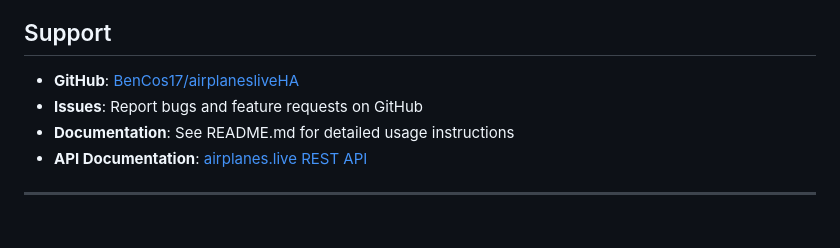
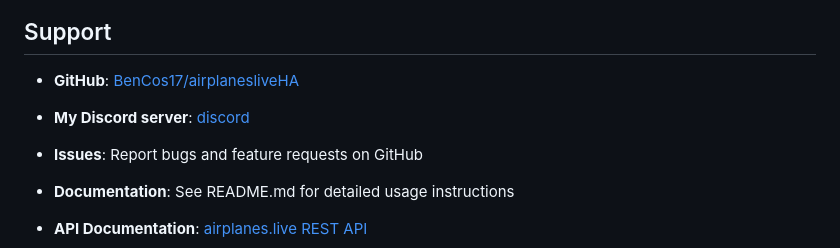
Before and after one commit to BenCos17/airplanesliveHA, a Markdown page: AirplanesLiveHA/DOCS.md, the part around the change. GitHub-like rendering; blank space fills up the shorter version.

Commit message:
add discord link to docs file for support also

```diff
--- a/AirplanesLiveHA/DOCS.md
+++ b/AirplanesLiveHA/DOCS.md
@@ -208,6 +208,8 @@ The addon processes these fields from airplanes.live API:
 ## Support
 
 - **GitHub**: [BenCos17/airplanesliveHA](https://github.com/BenCos17/airplanesliveHA)
+- **My Discord server**: [discord](https://discord.gg/WW4eNQj9qr)
+
 - **Issues**: Report bugs and feature requests on GitHub
 - **Documentation**: See README.md for detailed usage instructions
 - **API Documentation**: [airplanes.live REST API](https://airplanes.live/docs)
```
